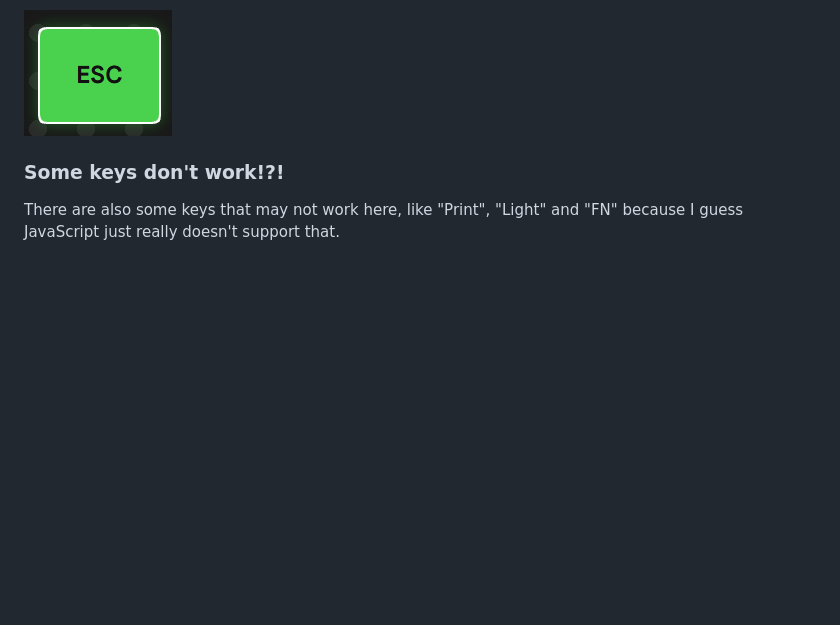
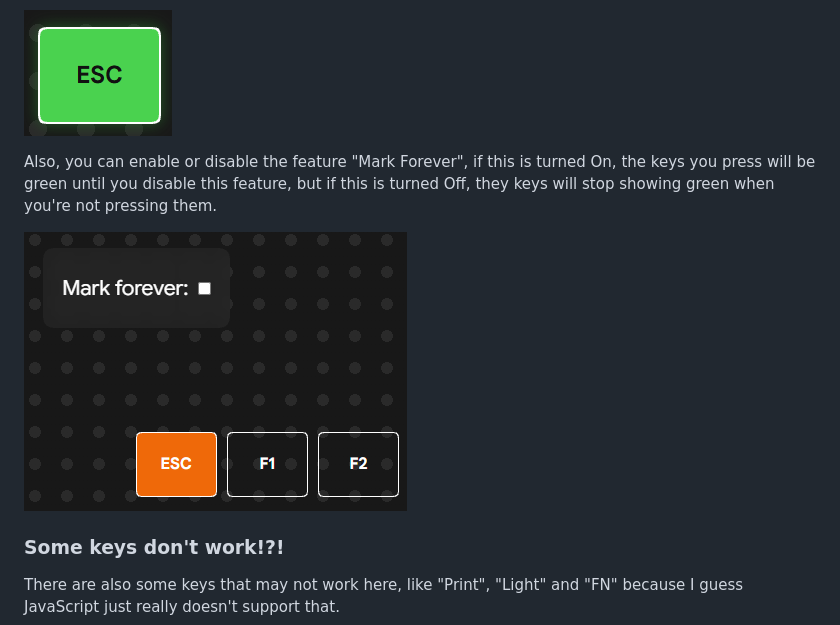
Before and after one commit to BrundevCoder/KeyboardTester, a Markdown page: README.md, the part around the change. GitHub-like rendering; pictures changed too: readmeImages/mark.png (added); blank space fills up the shorter version.

Commit message:
updated: readme with the Mark Forever Feature

```diff
--- a/README.md
+++ b/README.md
@@ -23,5 +23,9 @@ Pressing:
 
 ![esc key pressed](readmeImages/esc-key-pressed.png)
 
+Also, you can enable or disable the feature "Mark Forever", if this is turned On, the keys you press will be green until you disable this feature, but if this is turned Off, they keys will stop showing green when you're not pressing them.
+
+![Mark Forever](readmeImages/mark.png)
+
 ### Some keys don't work!?!
 There are also some keys that may not work here, like "Print", "Light" and "FN" because I guess JavaScript just really doesn't support that.
```
